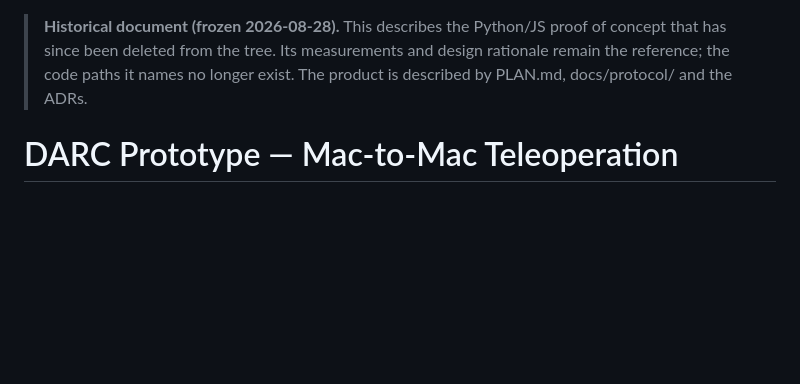
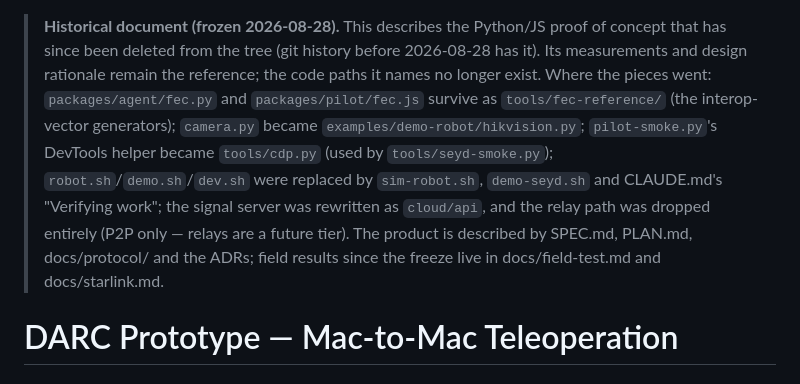
Before and after one commit to seyd-io/seyd, a Markdown page: PROTOTYPE.md, the part around the change. Drawn GitHub-style; blank space fills up the shorter version.

```diff
--- a/PROTOTYPE.md
+++ b/PROTOTYPE.md
@@ -1,7 +1,16 @@
 > **Historical document (frozen 2026-08-28).** This describes the Python/JS
-> proof of concept that has since been deleted from the tree. Its measurements
-> and design rationale remain the reference; the code paths it names no longer
-> exist. The product is described by PLAN.md, docs/protocol/ and the ADRs.
+> proof of concept that has since been deleted from the tree (git history
+> before 2026-08-28 has it). Its measurements and design rationale remain the
+> reference; the code paths it names no longer exist. Where the pieces went:
+> `packages/agent/fec.py` and `packages/pilot/fec.js` survive as
+> `tools/fec-reference/` (the interop-vector generators); `camera.py` became
+> `examples/demo-robot/hikvision.py`; `pilot-smoke.py`'s DevTools helper became
+> `tools/cdp.py` (used by `tools/seyd-smoke.py`); `robot.sh`/`demo.sh`/`dev.sh`
+> were replaced by `sim-robot.sh`, `demo-seyd.sh` and CLAUDE.md's "Verifying
+> work"; the signal server was rewritten as `cloud/api`, and the relay path was
+> dropped entirely (P2P only — relays are a future tier). The product is
+> described by SPEC.md, PLAN.md, docs/protocol/ and the ADRs; field results
+> since the freeze live in docs/field-test.md and docs/starlink.md.
 
 # DARC Prototype — Mac-to-Mac Teleoperation
 
```
Also changed, not shown: DEMO.md (+9 -8 lines).
